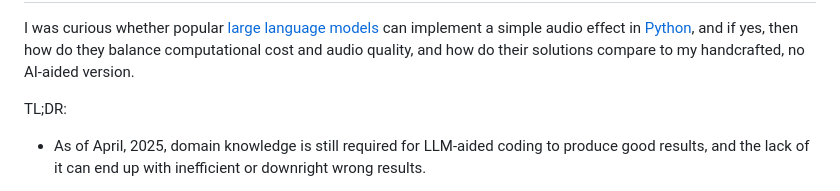
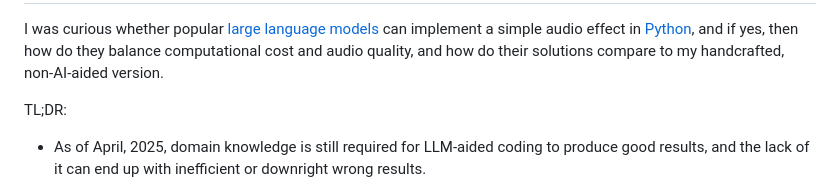
Before and after one commit to attilammagyar/toys, a Markdown page: llm-vs-dsp-programming/README.md, the part around the change. Rendered like a GitHub page.

Commit message:
llm-vs-dsp-programming: fix typo

```diff
--- a/llm-vs-dsp-programming/README.md
+++ b/llm-vs-dsp-programming/README.md
@@ -4,7 +4,7 @@ Programming With AI: Forget "We Have Always Done It This Way", Enter "The Corpus
 I was curious whether popular [large language models](https://en.wikipedia.org/wiki/Large_language_model)
 can implement a simple audio effect in [Python](https://www.python.org/),
 and if yes, then how do they balance computational cost and audio quality,
-and how do their solutions compare to my handcrafted, no AI-aided version.
+and how do their solutions compare to my handcrafted, non-AI-aided version.
 
 TL;DR:
 
```
